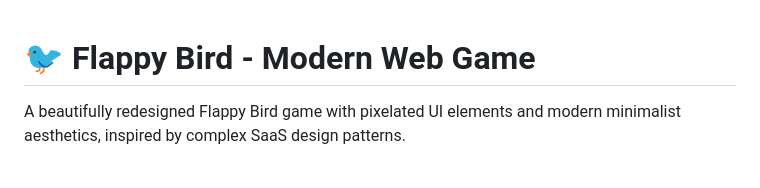
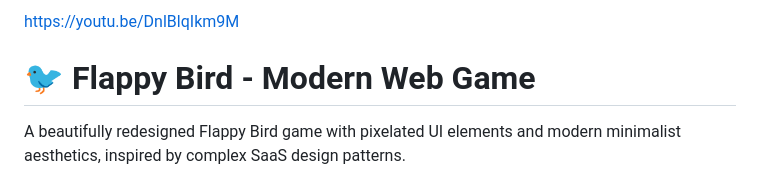
Before and after one commit to MohnishSR/Mohnish_EIR_TaskA, a Markdown page: README.md, the part around the change. GitHub-like rendering.

Commit message:
Add video link to README

```diff
--- a/README.md
+++ b/README.md
@@ -1,3 +1,5 @@
+https://youtu.be/DnlBlqIkm9M
+
 # 🐦 Flappy Bird - Modern Web Game
 
 A beautifully redesigned Flappy Bird game with pixelated UI elements and modern minimalist aesthetics, inspired by complex SaaS design patterns.
```
